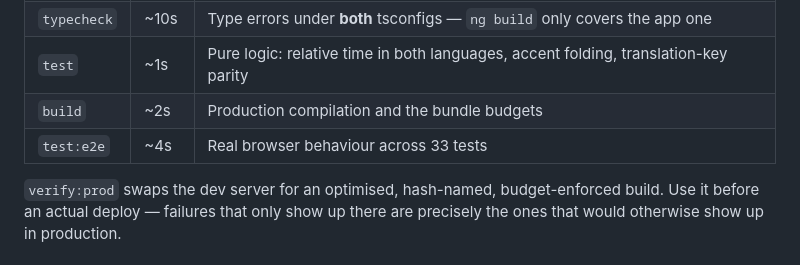
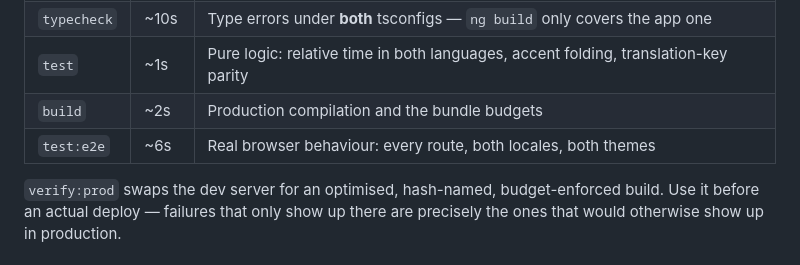
Before and after one commit to CodingHedi/BonAppHedi, a Markdown page: README.md, the part around the change. GitHub-like rendering.

Commit message:
docs: stop quoting a test count that goes stale
The e2e row claimed 33 tests. The suite is at 49, and the number had
already drifted before today — 33 is the unit-test count, so the two rows
had come to agree by coincidence rather than by being right.

Describe the coverage instead. A count has to be corrected every time a
test is added, which is exactly when nobody is thinking about the README,
so it will rot again; what the stage actually covers will not.

```diff
--- a/README.md
+++ b/README.md
@@ -91,7 +91,7 @@ Full reference, and what to add as the app grows: **[TESTING.md](TESTING.md)**.
 | `typecheck` | ~10s | Type errors under **both** tsconfigs — `ng build` only covers the app one |
 | `test` | ~1s | Pure logic: relative time in both languages, accent folding, translation-key parity |
 | `build` | ~2s | Production compilation and the bundle budgets |
-| `test:e2e` | ~4s | Real browser behaviour across 33 tests |
+| `test:e2e` | ~6s | Real browser behaviour: every route, both locales, both themes |
 
 `verify:prod` swaps the dev server for an optimised, hash-named, budget-enforced
 build. Use it before an actual deploy — failures that only show up there are
```
